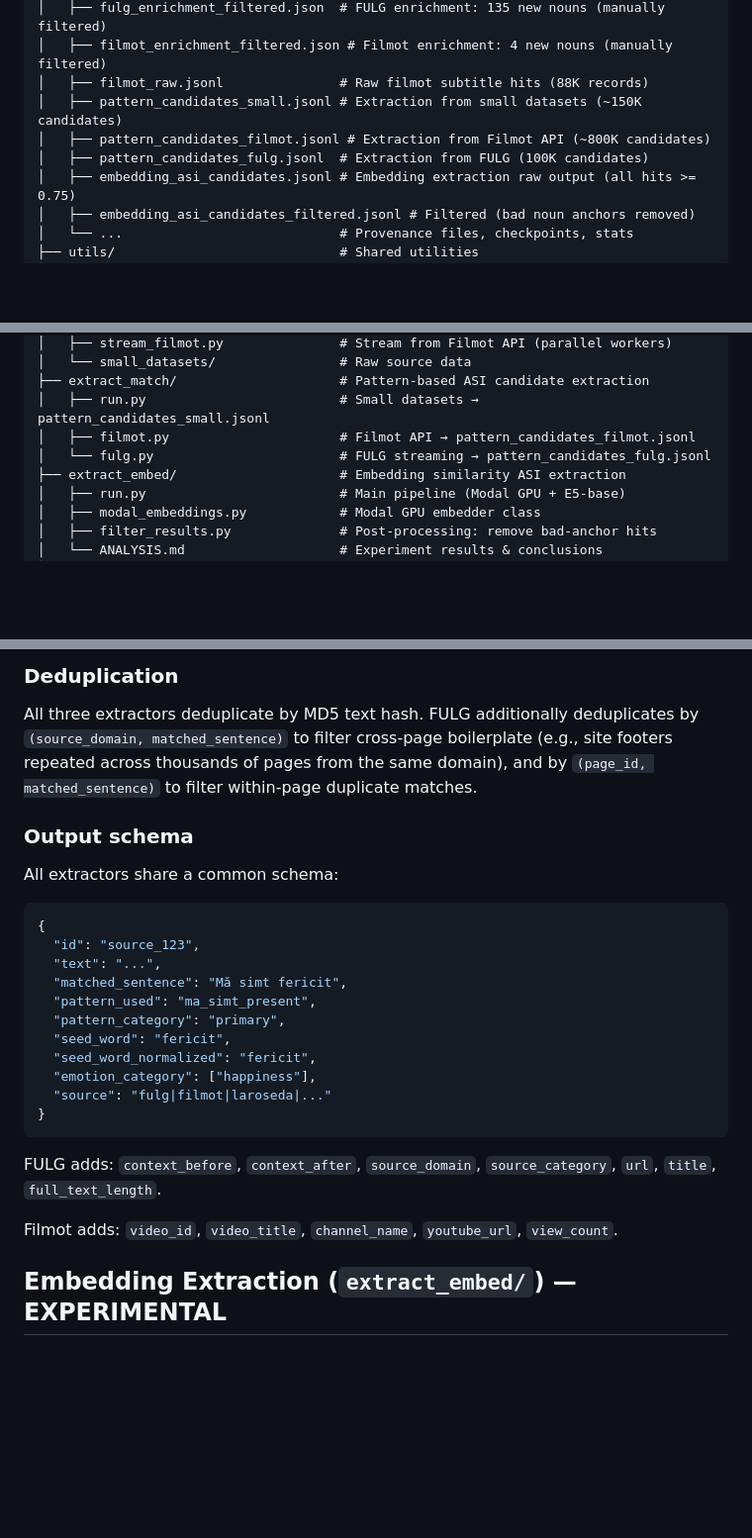
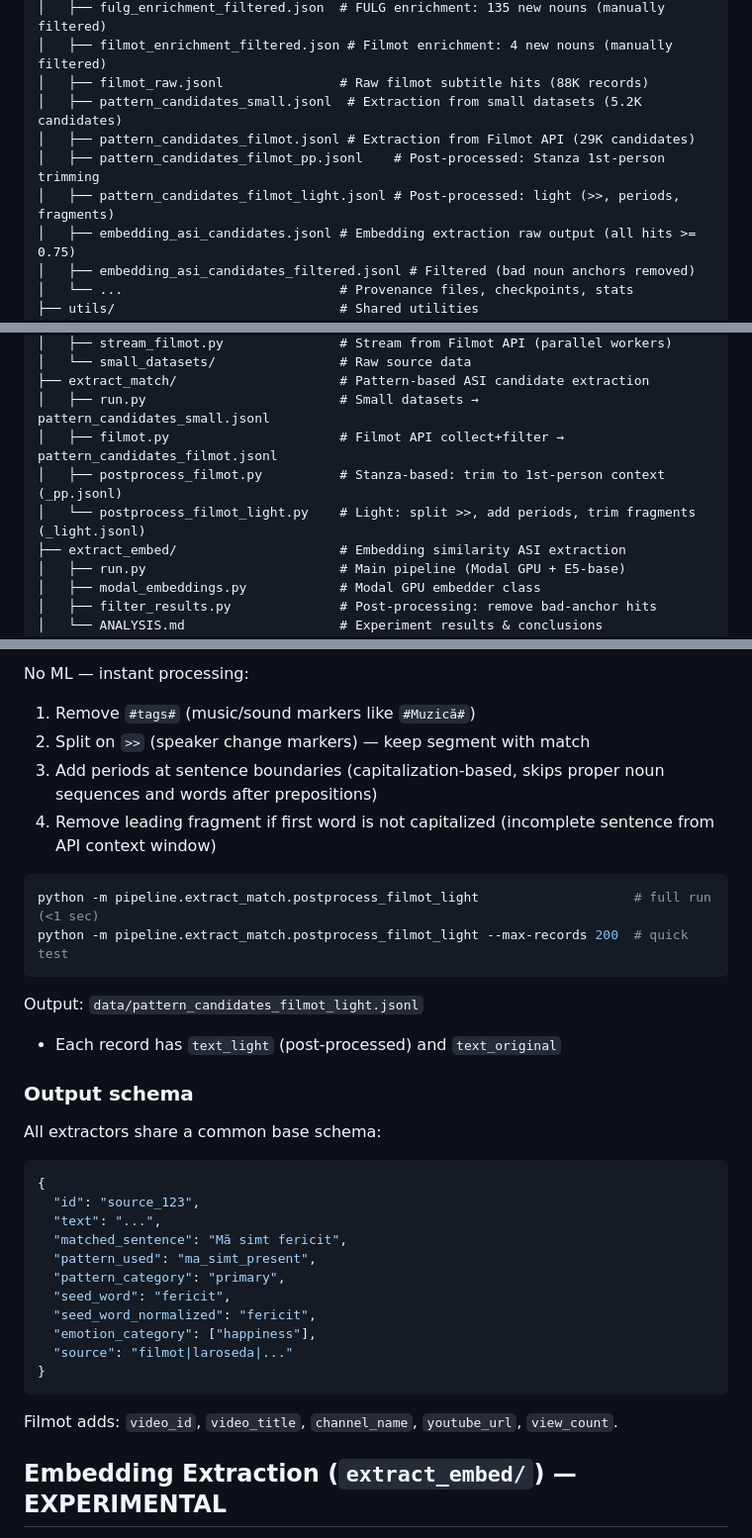
Before and after one commit to Continual-Learning-Emotion-Group/Romanian_ASI, a Markdown page: pipeline/README.md, 3 parts joined by grey strips. Shown at 99% size. Drawn GitHub-style; blank space fills up the shorter version.

````diff
--- a/pipeline/README.md
+++ b/pipeline/README.md
@@ -12,9 +12,10 @@ pipeline/
 │   ├── fulg_enrichment_filtered.json  # FULG enrichment: 135 new nouns (manually filtered)
 │   ├── filmot_enrichment_filtered.json # Filmot enrichment: 4 new nouns (manually filtered)
 │   ├── filmot_raw.jsonl               # Raw filmot subtitle hits (88K records)
-│   ├── pattern_candidates_small.jsonl # Extraction from small datasets (~150K candidates)
-│   ├── pattern_candidates_filmot.jsonl # Extraction from Filmot API (~800K candidates)
-│   ├── pattern_candidates_fulg.jsonl  # Extraction from FULG (100K candidates)
+│   ├── pattern_candidates_small.jsonl  # Extraction from small datasets (5.2K candidates)
+│   ├── pattern_candidates_filmot.jsonl # Extraction from Filmot API (29K candidates)
+│   ├── pattern_candidates_filmot_pp.jsonl    # Post-processed: Stanza 1st-person trimming
+│   ├── pattern_candidates_filmot_light.jsonl # Post-processed: light (>>, periods, fragments)
 │   ├── embedding_asi_candidates.jsonl # Embedding extraction raw output (all hits >= 0.75)
 │   ├── embedding_asi_candidates_filtered.jsonl # Filtered (bad noun anchors removed)
 │   └── ...                            # Provenance files, checkpoints, stats
@@ -40,8 +41,9 @@ pipeline/
 │   └── small_datasets/                # Raw source data
 ├── extract_match/                     # Pattern-based ASI candidate extraction
 │   ├── run.py                         # Small datasets → pattern_candidates_small.jsonl
-│   ├── filmot.py                      # Filmot API → pattern_candidates_filmot.jsonl
-│   └── fulg.py                        # FULG streaming → pattern_candidates_fulg.jsonl
+│   ├── filmot.py                      # Filmot API collect+filter → pattern_candidates_filmot.jsonl
+│   ├── postprocess_filmot.py          # Stanza-based: trim to 1st-person context (_pp.jsonl)
+│   └── postprocess_filmot_light.py    # Light: split >>, add periods, trim fragments (_light.jsonl)
 ├── extract_embed/                     # Embedding similarity ASI extraction
 │   ├── run.py                         # Main pipeline (Modal GPU + E5-base)
 │   ├── modal_embeddings.py            # Modal GPU embedder class
@@ -367,14 +393,23 @@ Output: `data/pattern_candidates_fulg.jsonl` + `.checkpoint.json` + `.stats.json
 
-### Deduplication
+No ML — instant processing:
+1. Remove `#tags#` (music/sound markers like `#Muzică#`)
+2. Split on `>>` (speaker change markers) — keep segment with match
+3. Add periods at sentence boundaries (capitalization-based, skips proper noun
+   sequences and words after prepositions)
+4. Remove leading fragment if first word is not capitalized (incomplete sentence
+   from API context window)
 
-All three extractors deduplicate by MD5 text hash. FULG additionally deduplicates
-by `(source_domain, matched_sentence)` to filter cross-page boilerplate (e.g.,
-site footers repeated across thousands of pages from the same domain), and by
-`(page_id, matched_sentence)` to filter within-page duplicate matches.
+```bash
+python -m pipeline.extract_match.postprocess_filmot_light                    # full run (<1 sec)
+python -m pipeline.extract_match.postprocess_filmot_light --max-records 200  # quick test
+```
+
+Output: `data/pattern_candidates_filmot_light.jsonl`
+- Each record has `text_light` (post-processed) and `text_original`
 
 ### Output schema
 
-All extractors share a common schema:
+All extractors share a common base schema:
 
 ```json
 {
@@ -386,14 +421,12 @@ All extractors share a common schema:
   "seed_word": "fericit",
   "seed_word_normalized": "fericit",
   "emotion_category": ["happiness"],
-  "source": "fulg|filmot|laroseda|..."
+  "source": "filmot|laroseda|..."
 }
 ```
 
-FULG adds: `context_before`, `context_after`, `source_domain`, `source_category`,
-`url`, `title`, `full_text_length`.
-
-Filmot adds: `video_id`, `video_title`, `channel_name`, `youtube_url`, `view_count`.
+Filmot adds: `video_id`, `video_title`, `channel_name`, `youtube_url`,
+`view_count`.
 
 ## Embedding Extraction (`extract_embed/`) — EXPERIMENTAL
 
````
Also changed, not shown: other parts of pipeline/README.md (+56 -32 lines).
